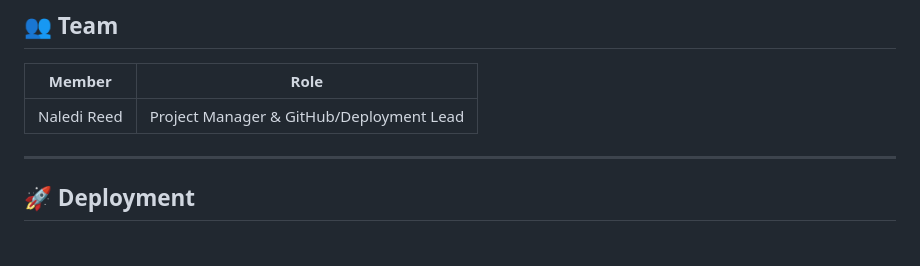
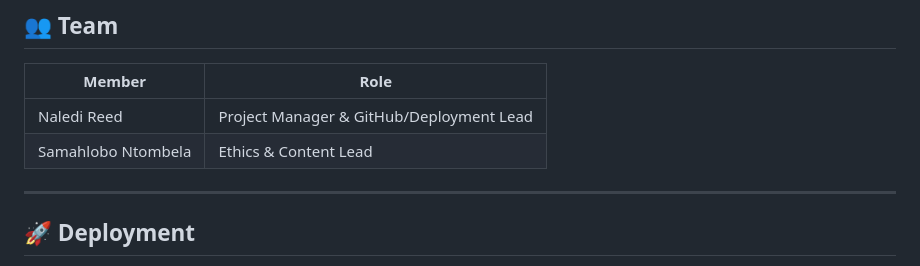
Before and after one commit to Naledi-Reed/INL261-AI-Assisted-Animated-Website-, a Markdown page: README.md, the part around the change. Drawn GitHub-style.

Commit message:
Add Samahlobo Ntombela as Ethics & Content Lead

```diff
--- a/README.md
+++ b/README.md
@@ -70,6 +70,7 @@ INL261/
 | Member | Role |
 |---|---|
 | Naledi Reed | Project Manager & GitHub/Deployment Lead |
+| Samahlobo Ntombela | Ethics & Content Lead |
 ---
 
 ## 🚀 Deployment
```
